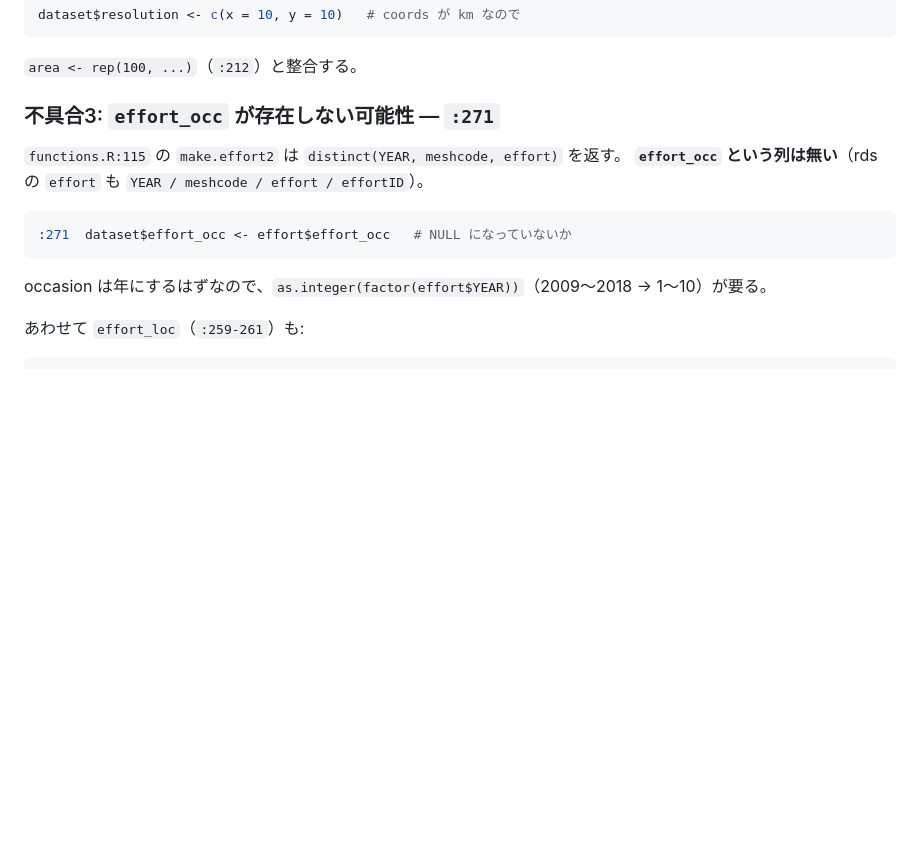
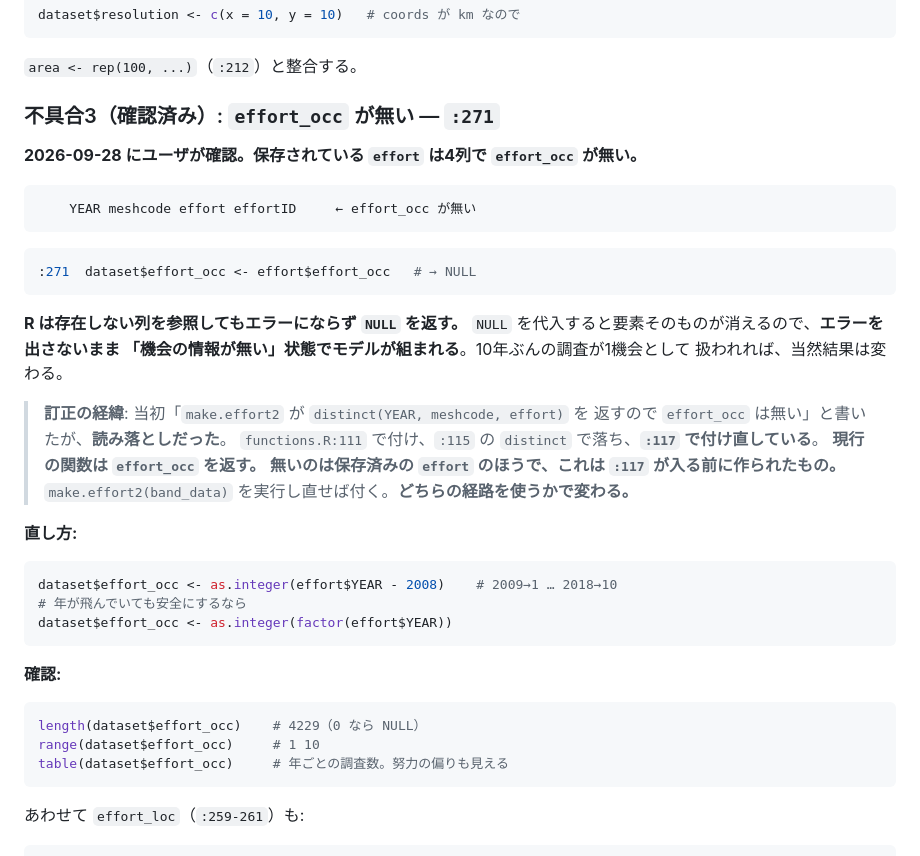
Before and after one commit to 0kumau0/banding_data, a Markdown page: reports/20260928_band_scale.md, the part around the change. Drawn GitHub-style; blank space fills up the shorter version.

Commit message:
correct the effort_occ finding: the function makes it, the saved data lacks it
I read make.effort2 as far as the distinct() on line 115, saw effort_occ
dropped there, and stopped. Line 117 adds it back. The current function
returns it.

What is actually missing is the column in the saved effort table, which
has four columns and was built before that line existed. So it depends on
which object reaches dataset$effort_occ: rerunning make.effort2 supplies
it, loading the stored effort does not, and the user confirmed theirs is
the stored one.

The consequence is the same either way and worth keeping: R returns NULL
for a column that is not there, assigning NULL removes the element, and
the model then gets built with no occasion structure at all. Ten years of
survey collapsed into one occasion, no error anywhere.

Co-Authored-By: Claude Opus 5 (1M context) <noreply@anthropic.com>

````diff
--- a/reports/20260928_band_scale.md
+++ b/reports/20260928_band_scale.md
@@ -359,16 +359,45 @@ dataset$resolution <- c(x = 10, y = 10)   # coords が km なので
 
 `area <- rep(100, ...)`（`:212`）と整合する。
 
-### 不具合3: `effort_occ` が存在しない可能性 — `:271`
+### 不具合3（確認済み）: `effort_occ` が無い — `:271`
 
-`functions.R:115` の `make.effort2` は `distinct(YEAR, meshcode, effort)` を返す。
-**`effort_occ` という列は無い**（rds の `effort` も `YEAR / meshcode / effort / effortID`）。
+**2026-09-28 にユーザが確認。保存されている `effort` は4列で `effort_occ` が無い。**
+
+```
+    YEAR meshcode effort effortID     ← effort_occ が無い
+```
 
 ```r
-:271  dataset$effort_occ <- effort$effort_occ   # NULL になっていないか
+:271  dataset$effort_occ <- effort$effort_occ   # → NULL
 ```
 
-occasion は年にするはずなので、`as.integer(factor(effort$YEAR))`（2009〜2018 → 1〜10）が要る。
+**R は存在しない列を参照してもエラーにならず `NULL` を返す。**
+`NULL` を代入すると要素そのものが消えるので、**エラーを出さないまま
+「機会の情報が無い」状態でモデルが組まれる**。10年ぶんの調査が1機会として
+扱われれば、当然結果は変わる。
+
+> **訂正の経緯**: 当初「`make.effort2` が `distinct(YEAR, meshcode, effort)` を
+> 返すので `effort_occ` は無い」と書いたが、**読み落としだった**。
+> `functions.R:111` で付け、`:115` の `distinct` で落ち、**`:117` で付け直している**。
+> **現行の関数は `effort_occ` を返す。**
+> **無いのは保存済みの `effort` のほうで、これは `:117` が入る前に作られたもの。**
+> `make.effort2(band_data)` を実行し直せば付く。**どちらの経路を使うかで変わる。**
+
+**直し方:**
+
+```r
+dataset$effort_occ <- as.integer(effort$YEAR - 2008)    # 2009→1 … 2018→10
+# 年が飛んでいても安全にするなら
+dataset$effort_occ <- as.integer(factor(effort$YEAR))
+```
+
+**確認:**
+
+```r
+length(dataset$effort_occ)    # 4229（0 なら NULL）
+range(dataset$effort_occ)     # 1 10
+table(dataset$effort_occ)     # 年ごとの調査数。努力の偏りも見える
+```
 
 あわせて `effort_loc`（`:259-261`）も:
 
````
